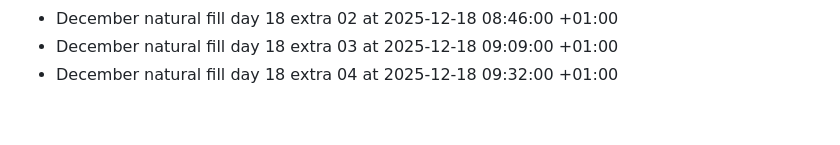
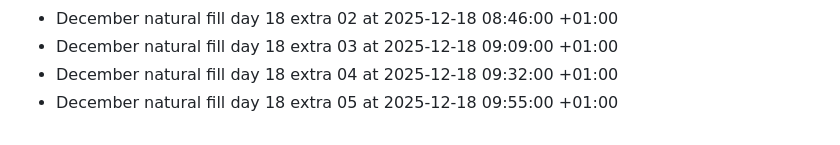
Before and after one commit to bilalzarrik01/about-me-, a Markdown page: activity-log.md, the part around the change. Rendered like a GitHub page.

Commit message:
chore: december fill day 18 extra 05

```diff
--- a/activity-log.md
+++ b/activity-log.md
@@ -219,3 +219,4 @@
 - December natural fill day 18 extra 02 at 2025-12-18 08:46:00 +01:00
 - December natural fill day 18 extra 03 at 2025-12-18 09:09:00 +01:00
 - December natural fill day 18 extra 04 at 2025-12-18 09:32:00 +01:00
+- December natural fill day 18 extra 05 at 2025-12-18 09:55:00 +01:00
```
